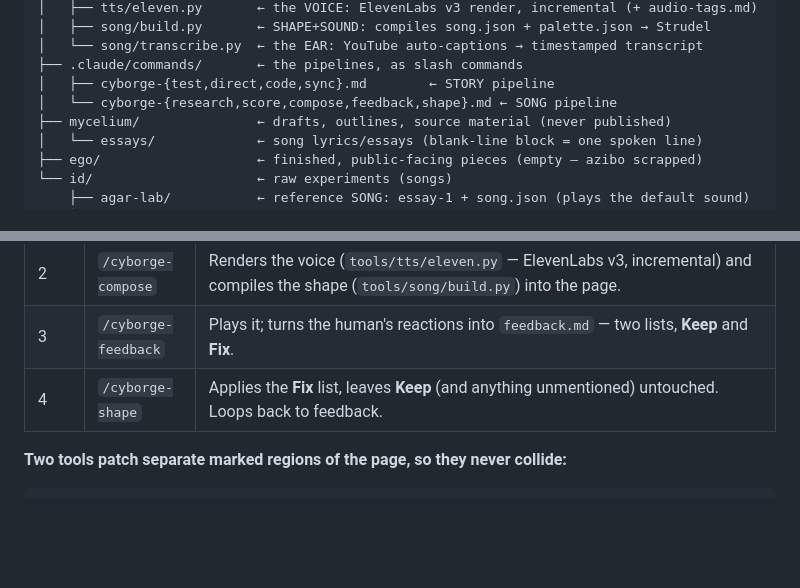
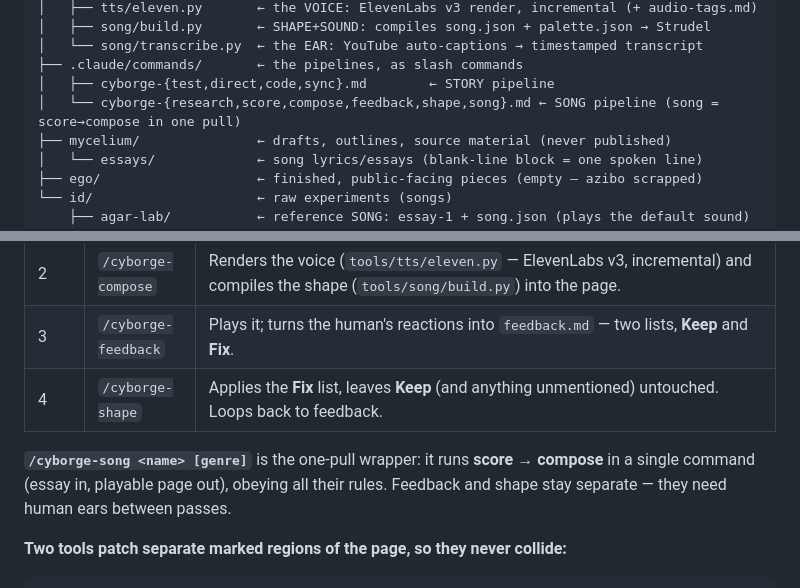
Before and after one commit to lieweHenksie/I.vemind, a Markdown page: CLAUDE.md, 2 parts joined by grey strips. Drawn GitHub-style; blank space fills up the shorter version.

````diff
--- a/CLAUDE.md
+++ b/CLAUDE.md
@@ -86,7 +86,7 @@ The two fonts coexist without hierarchy. Neither fully wins.
 │   └── song/transcribe.py  ← the EAR: YouTube auto-captions → timestamped transcript
 ├── .claude/commands/       ← the pipelines, as slash commands
 │   ├── cyborge-{test,direct,code,sync}.md        ← STORY pipeline
-│   └── cyborge-{research,score,compose,feedback,shape}.md ← SONG pipeline
+│   └── cyborge-{research,score,compose,feedback,shape,song}.md ← SONG pipeline (song = score→compose in one pull)
 ├── mycelium/               ← drafts, outlines, source material (never published)
 │   └── essays/             ← song lyrics/essays (blank-line block = one spoken line)
 ├── ego/                    ← finished, public-facing pieces (empty — azibo scrapped)
@@ -194,6 +194,10 @@ edit the sources and run the tools.
 | 3 | `/cyborge-feedback` | Plays it; turns the human's reactions into `feedback.md` — two lists, **Keep** and **Fix**. |
 | 4 | `/cyborge-shape`    | Applies the **Fix** list, leaves **Keep** (and anything unmentioned) untouched. Loops back to feedback. |
 
+**`/cyborge-song <name> [genre]`** is the one-pull wrapper: it runs **score → compose** in a single
+command (essay in, playable page out), obeying all their rules. Feedback and shape stay separate —
+they need human ears between passes.
+
 **Two tools patch separate marked regions of the page, so they never collide:**
 
 ```
````
Also changed, not shown: .claude/commands/cyborge-song.md (added, +26 -0 lines).
